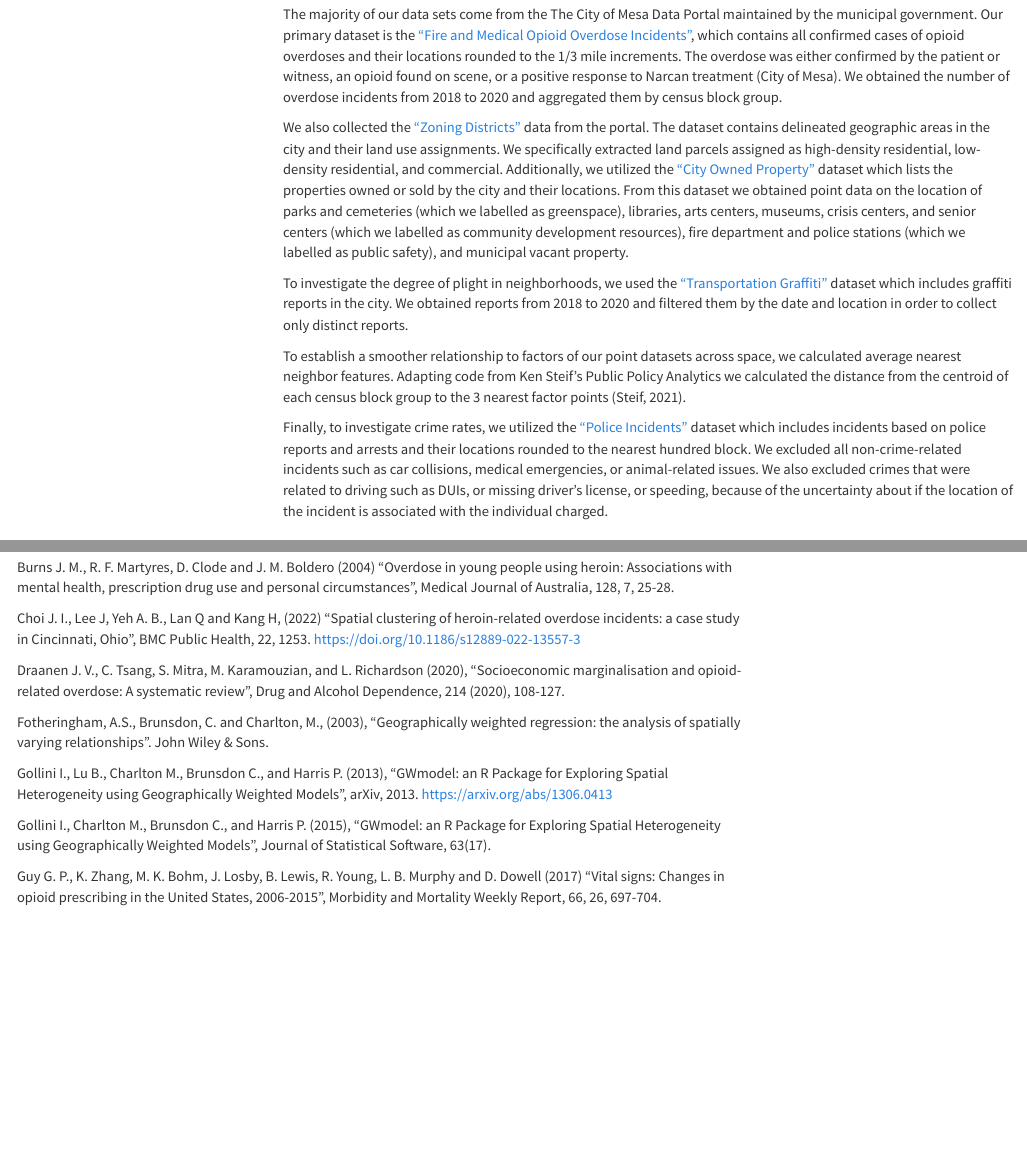
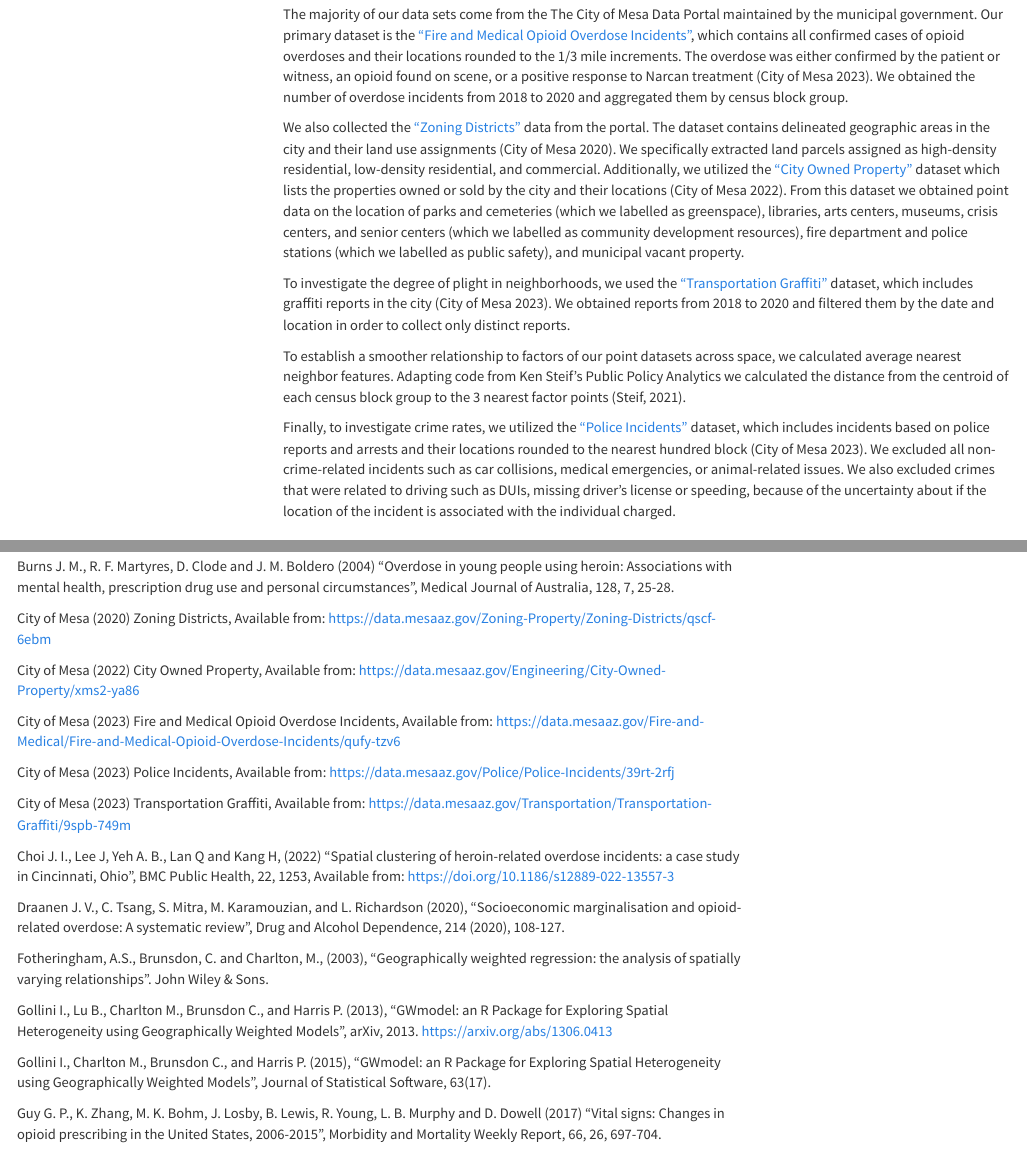
Before and after one commit to yinaanyachebelu/opioid-overdoses-spatial-analysis, an R Markdown document (docs/index.Rmd): the page in a window 1100 px wide, from 6540 px down, and a second part further down, joined at a grey line. Rendered offline with R 4.5, knitr and Pandoc, with nearby package versions; some code elsewhere in the file could not run offline; menus at the side of the page are left out.

Commit message:
added citations for data sets

```diff
--- a/docs/index.Rmd
+++ b/docs/index.Rmd
@@ -315,15 +315,15 @@ We obtained all our demographic and socioeconomic data from the [American Commun
 
 ## City of Mesa Open Data
 
-The majority of our data sets come from the The City of Mesa Data Portal maintained by the municipal government. Our primary dataset is the ["Fire and Medical Opioid Overdose Incidents"](https://data.mesaaz.gov/Fire-and-Medical/Fire-and-Medical-Opioid-Overdose-Incidents/qufy-tzv6), which contains all confirmed cases of opioid overdoses and their locations rounded to the 1/3 mile increments. The overdose was either confirmed by the patient or witness, an opioid found on scene, or a positive response to Narcan treatment (City of Mesa). We obtained the number of overdose incidents from 2018 to 2020 and aggregated them by census block group.
+The majority of our data sets come from the The City of Mesa Data Portal maintained by the municipal government. Our primary dataset is the ["Fire and Medical Opioid Overdose Incidents"](https://data.mesaaz.gov/Fire-and-Medical/Fire-and-Medical-Opioid-Overdose-Incidents/qufy-tzv6), which contains all confirmed cases of opioid overdoses and their locations rounded to the 1/3 mile increments. The overdose was either confirmed by the patient or witness, an opioid found on scene, or a positive response to Narcan treatment (City of Mesa 2023). We obtained the number of overdose incidents from 2018 to 2020 and aggregated them by census block group.
 
-We also collected the ["Zoning Districts"](https://data.mesaaz.gov/Zoning-Property/Zoning-Districts/qscf-6ebm) data from the portal. The dataset contains delineated geographic areas in the city and their land use assignments. We specifically extracted land parcels assigned as high-density residential, low-density residential, and commercial. Additionally, we utilized the ["City Owned Property"](https://data.mesaaz.gov/Engineering/City-Owned-Property/xms2-ya86) dataset which lists the properties owned or sold by the city and their locations. From this dataset we obtained point data on the location of parks and cemeteries (which we labelled as greenspace), libraries, arts centers, museums, crisis centers, and senior centers (which we labelled as community development resources), fire department and police stations (which we labelled as public safety), and municipal vacant property.
+We also collected the ["Zoning Districts"](https://data.mesaaz.gov/Zoning-Property/Zoning-Districts/qscf-6ebm) data from the portal. The dataset contains delineated geographic areas in the city and their land use assignments (City of Mesa 2020). We specifically extracted land parcels assigned as high-density residential, low-density residential, and commercial. Additionally, we utilized the ["City Owned Property"](https://data.mesaaz.gov/Engineering/City-Owned-Property/xms2-ya86) dataset which lists the properties owned or sold by the city and their locations (City of Mesa 2022). From this dataset we obtained point data on the location of parks and cemeteries (which we labelled as greenspace), libraries, arts centers, museums, crisis centers, and senior centers (which we labelled as community development resources), fire department and police stations (which we labelled as public safety), and municipal vacant property.
 
-To investigate the degree of plight in neighborhoods, we used the ["Transportation Graffiti"](https://data.mesaaz.gov/Transportation/Transportation-Graffiti/9spb-749m) dataset which includes graffiti reports in the city. We obtained reports from 2018 to 2020 and filtered them by the date and location in order to collect only distinct reports.
+To investigate the degree of plight in neighborhoods, we used the ["Transportation Graffiti"](https://data.mesaaz.gov/Transportation/Transportation-Graffiti/9spb-749m) dataset, which includes graffiti reports in the city (City of Mesa 2023). We obtained reports from 2018 to 2020 and filtered them by the date and location in order to collect only distinct reports.
 
 To establish a smoother relationship to factors of our point datasets across space, we calculated average nearest neighbor features. Adapting code from Ken Steif's Public Policy Analytics we calculated the distance from the centroid of each census block group to the 3 nearest factor points (Steif, 2021).
 
-Finally, to investigate crime rates, we utilized the ["Police Incidents"](https://data.mesaaz.gov/Police/Police-Incidents/39rt-2rfj) dataset which includes incidents based on police reports and arrests and their locations rounded to the nearest hundred block. We excluded all non-crime-related incidents such as car collisions, medical emergencies, or animal-related issues. We also excluded crimes that were related to driving such as DUIs, or missing driver's license, or speeding, because of the uncertainty about if the location of the incident is associated with the individual charged.
+Finally, to investigate crime rates, we utilized the ["Police Incidents"](https://data.mesaaz.gov/Police/Police-Incidents/39rt-2rfj) dataset, which includes incidents based on police reports and arrests and their locations rounded to the nearest hundred block (City of Mesa 2023). We excluded all non-crime-related incidents such as car collisions, medical emergencies, or animal-related issues. We also excluded crimes that were related to driving such as DUIs, missing driver's license or speeding, because of the uncertainty about if the location of the incident is associated with the individual charged.
 
 
 ## List of Potential Risk Factors
@@ -1333,7 +1333,17 @@ Brinkley-Rubinstein L., A. Macmadu, B. D. L. Marshall, A. Heise, S. I. Ranapurwa
 
 Burns J. M., R. F. Martyres, D. Clode and J. M. Boldero (2004) “Overdose in young people using heroin: Associations with mental health, prescription drug use and personal circumstances”, Medical Journal of Australia, 128, 7, 25-28.
 
-Choi J. I., Lee J, Yeh A. B., Lan Q and Kang H, (2022) “Spatial clustering of heroin-related overdose incidents: a case study in Cincinnati, Ohio”, BMC Public Health, 22, 1253. https://doi.org/10.1186/s12889-022-13557-3
+City of Mesa (2020) Zoning Districts, Available from: https://data.mesaaz.gov/Zoning-Property/Zoning-Districts/qscf-6ebm
+
+City of Mesa (2022) City Owned Property, Available from: https://data.mesaaz.gov/Engineering/City-Owned-Property/xms2-ya86
+
+City of Mesa (2023) Fire and Medical Opioid Overdose Incidents, Available from: https://data.mesaaz.gov/Fire-and-Medical/Fire-and-Medical-Opioid-Overdose-Incidents/qufy-tzv6
+
+City of Mesa (2023) Police Incidents, Available from: https://data.mesaaz.gov/Police/Police-Incidents/39rt-2rfj
+
+City of Mesa (2023) Transportation Graffiti, Available from: https://data.mesaaz.gov/Transportation/Transportation-Graffiti/9spb-749m
+
+Choi J. I., Lee J, Yeh A. B., Lan Q and Kang H, (2022) “Spatial clustering of heroin-related overdose incidents: a case study in Cincinnati, Ohio”, BMC Public Health, 22, 1253, Available from: https://doi.org/10.1186/s12889-022-13557-3
 
 Draanen J. V., C. Tsang, S. Mitra, M. Karamouzian, and L. Richardson (2020), “Socioeconomic marginalisation and opioid-related overdose: A systematic review”, Drug and Alcohol Dependence, 214 (2020), 108-127.
 
```
Also changed, not shown: docs/index.Rmd (2 more changed lines).
